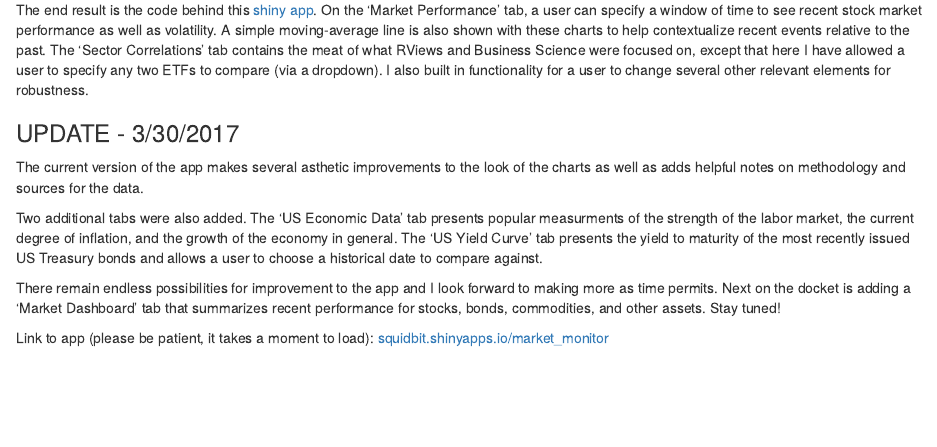
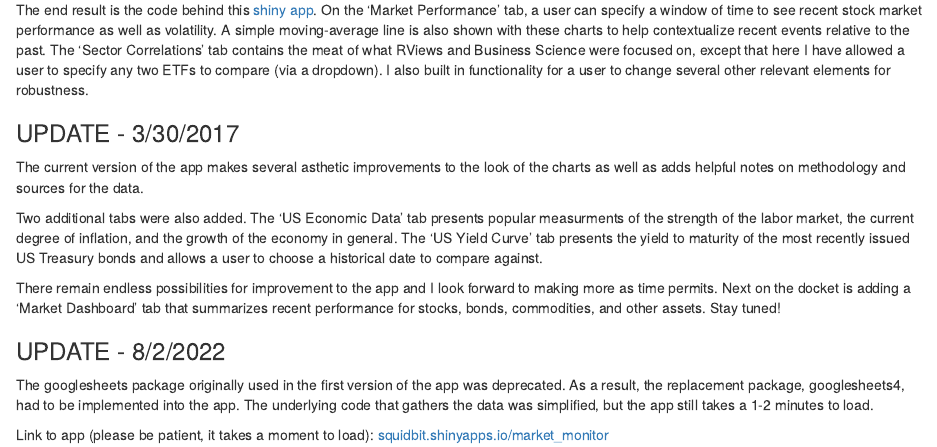
Before and after one commit to bitofsquid/shiny_app, an R Markdown document (README.rmd): the page in a window 1100 px wide, from 430 px down. Rendered offline with R 4.5, knitr and Pandoc, with nearby package versions.

Commit message:
Update README.rmd

```diff
--- a/README.rmd
+++ b/README.rmd
@@ -28,5 +28,8 @@ Two additional tabs were also added. The 'US Economic Data' tab presents popular
 
 There remain endless possibilities for improvement to the app and I look forward to making more as time permits. Next on the docket is adding a 'Market Dashboard' tab that summarizes recent performance for stocks, bonds, commodities, and other assets. Stay tuned!
 
+### UPDATE - 8/2/2022
+The googlesheets package originally used in the first version of the app was deprecated. As a result, the replacement package, googlesheets4, had to be implemented into the app. The underlying code that gathers the data was simplified, but the app still takes a 1-2 minutes to load.
+
 
 Link to app (please be patient, it takes a moment to load): [squidbit.shinyapps.io/market_monitor](squidbit.shinyapps.io/market_monitor)
```
